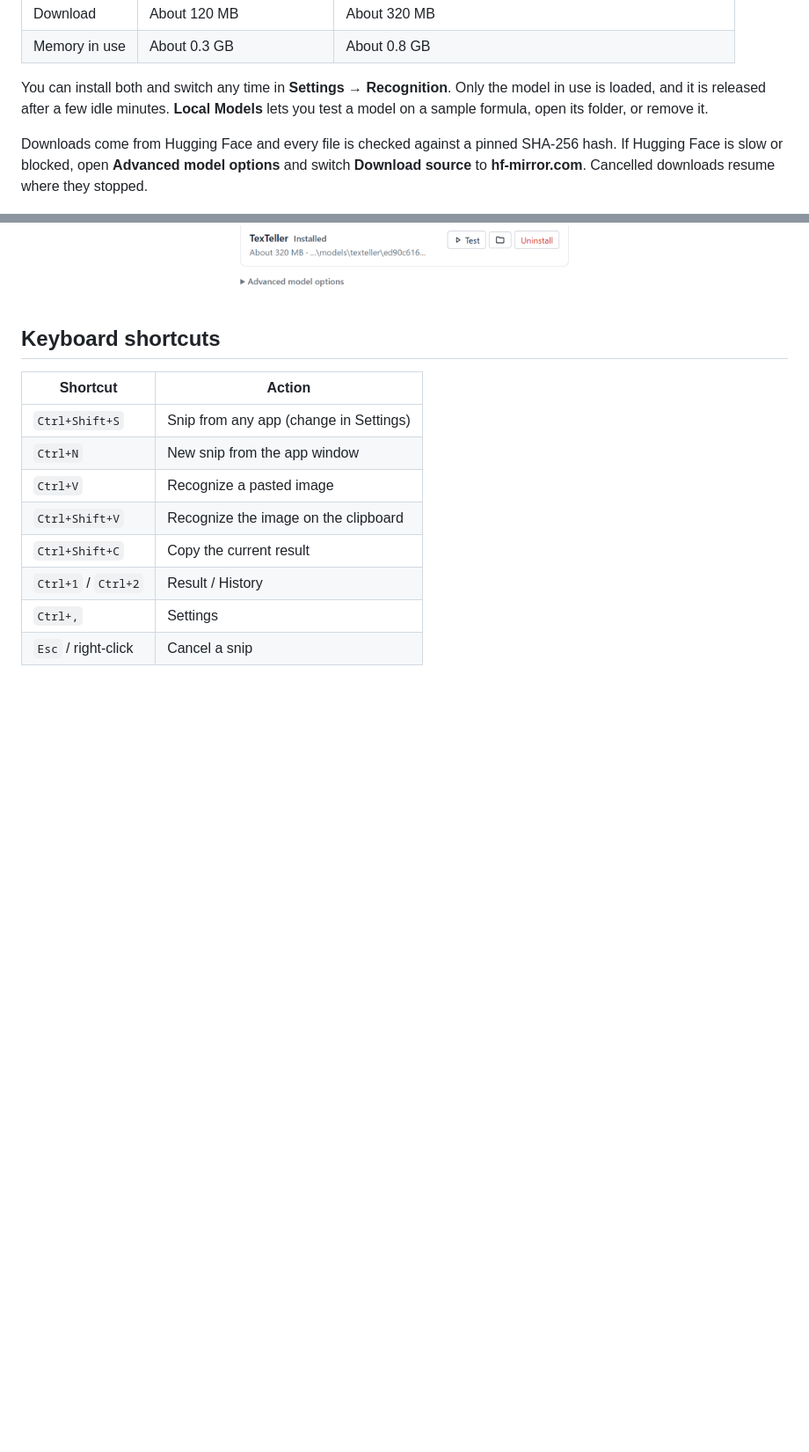
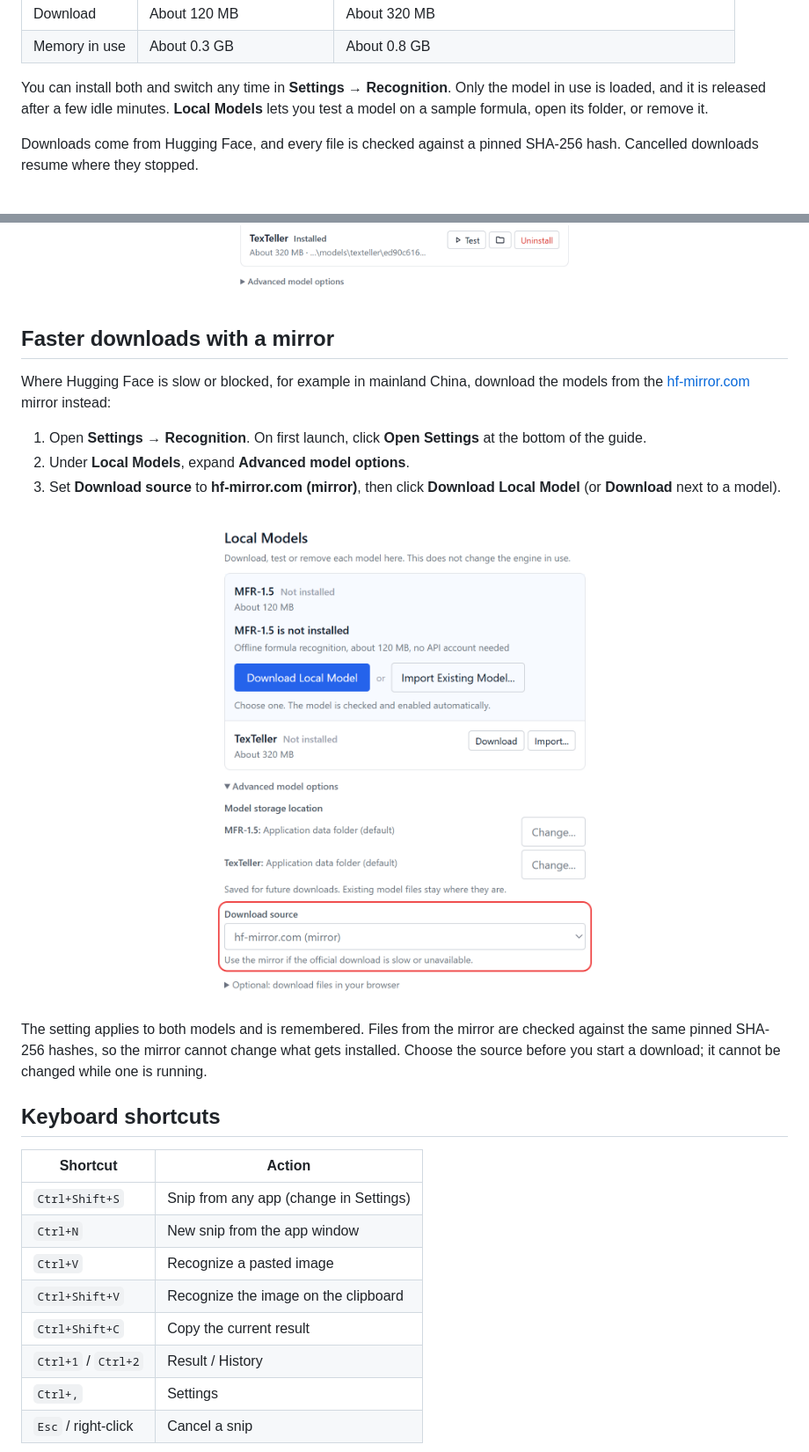
Before and after one commit to JhuoW/OpenMathpix, a Markdown page: README.md, 2 parts joined by grey strips. Shown at 88% size. Rendered like a GitHub page; pictures changed too: image/readme/mirror-en.png (added); blank space fills up the shorter version.

Commit message:
docs: explain downloading models from the hf-mirror.com mirror

```diff
--- a/README.md
+++ b/README.md
@@ -64,13 +64,30 @@ You can install both and switch any time in **Settings → Recognition**. Only t
 loaded, and it is released after a few idle minutes. **Local Models** lets you test a model on a
 sample formula, open its folder, or remove it.
 
-Downloads come from Hugging Face and every file is checked against a pinned SHA-256 hash. If
-Hugging Face is slow or blocked, open **Advanced model options** and switch **Download source** to
-**hf-mirror.com**. Cancelled downloads resume where they stopped.
+Downloads come from Hugging Face, and every file is checked against a pinned SHA-256 hash.
+Cancelled downloads resume where they stopped.
 
 <p align="center">
   <img src="image/readme/settings-en.png" alt="Recognition settings with both local models installed" width="460" />
 </p>
+
+## Faster downloads with a mirror
+
+Where Hugging Face is slow or blocked, for example in mainland China, download the models from the
+[hf-mirror.com](https://hf-mirror.com) mirror instead:
+
+1. Open **Settings → Recognition**. On first launch, click **Open Settings** at the bottom of the guide.
+2. Under **Local Models**, expand **Advanced model options**.
+3. Set **Download source** to **hf-mirror.com (mirror)**, then click **Download Local Model**
+   (or **Download** next to a model).
+
+<p align="center">
+  <img src="image/readme/mirror-en.png" alt="Advanced model options with the download source set to hf-mirror.com" width="460" />
+</p>
+
+The setting applies to both models and is remembered. Files from the mirror are checked against the
+same pinned SHA-256 hashes, so the mirror cannot change what gets installed. Choose the source
+before you start a download; it cannot be changed while one is running.
 
 ## Keyboard shortcuts
 
```
Also changed, not shown: README.zh-CN.md (+16 -2 lines), image/readme/mirror-zh.png (added).
